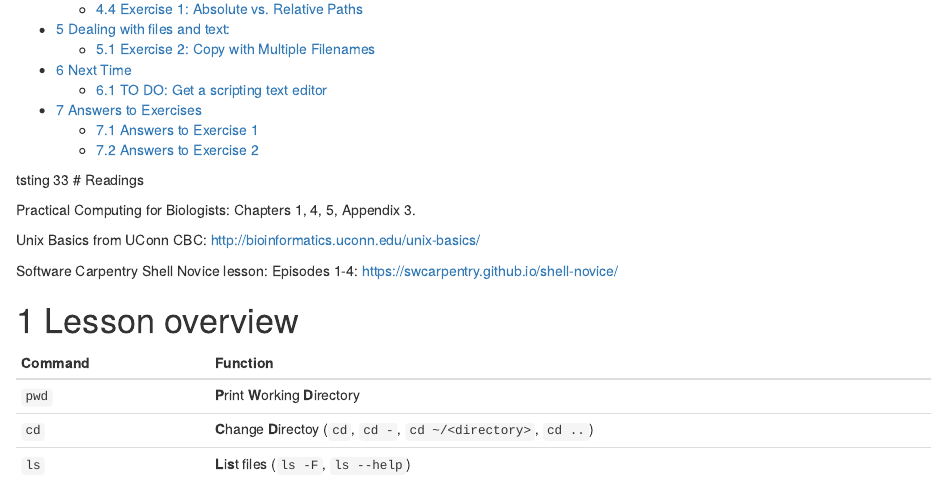
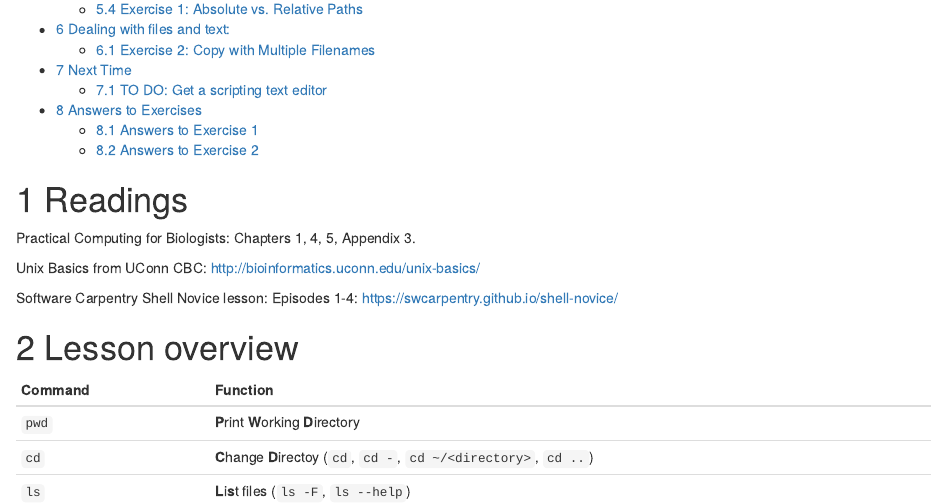
Before and after one commit to sysunn/siyu_daily_update, an R Markdown document (November_2023/Lecture_2.Rmd): the page in a window 1100 px wide, from 340 px down before the commit and from 360 px down after it, so that both start at the same text. Rendered offline with R 4.5, knitr and Pandoc, with nearby package versions.

Commit message:
Update Lecture_2.Rmd

```diff
--- a/November_2023/Lecture_2.Rmd
+++ b/November_2023/Lecture_2.Rmd
@@ -12,8 +12,6 @@ fontsize: 14pt
 geometry: margin=1in
 ---
 
-
-tsting 33
 # Readings
 
 Practical Computing for Biologists: Chapters 1, 4, 5, Appendix 3.\
```
